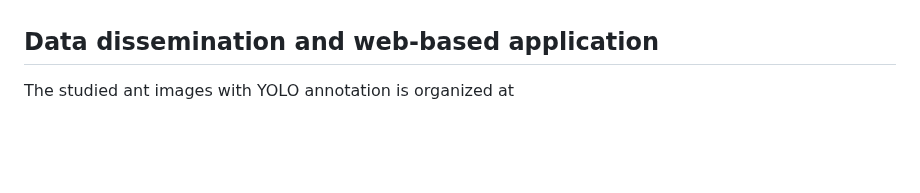
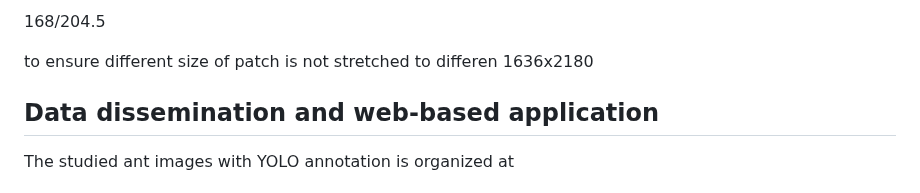
Before and after one commit to Niche-Lab/ant-detective, a Markdown page: ms/result.md, the part around one of its changes. Rendered like a GitHub page; blank space fills up the shorter version.

Commit message:
result 2

```diff
--- a/ms/result.md
+++ b/ms/result.md
@@ -15,3 +30,8 @@ The poorest performance is observed in subset B02, where the RMSE is 1.50 and r
+168/204.5
+
+to ensure different size of patch is not stretched to differen
+1636x2180
+
 ## Data dissemination and web-based application
 
 The studied ant images with YOLO annotation is organized at
```
Also changed, not shown: other parts of ms/result.md (+15 -0 lines).
